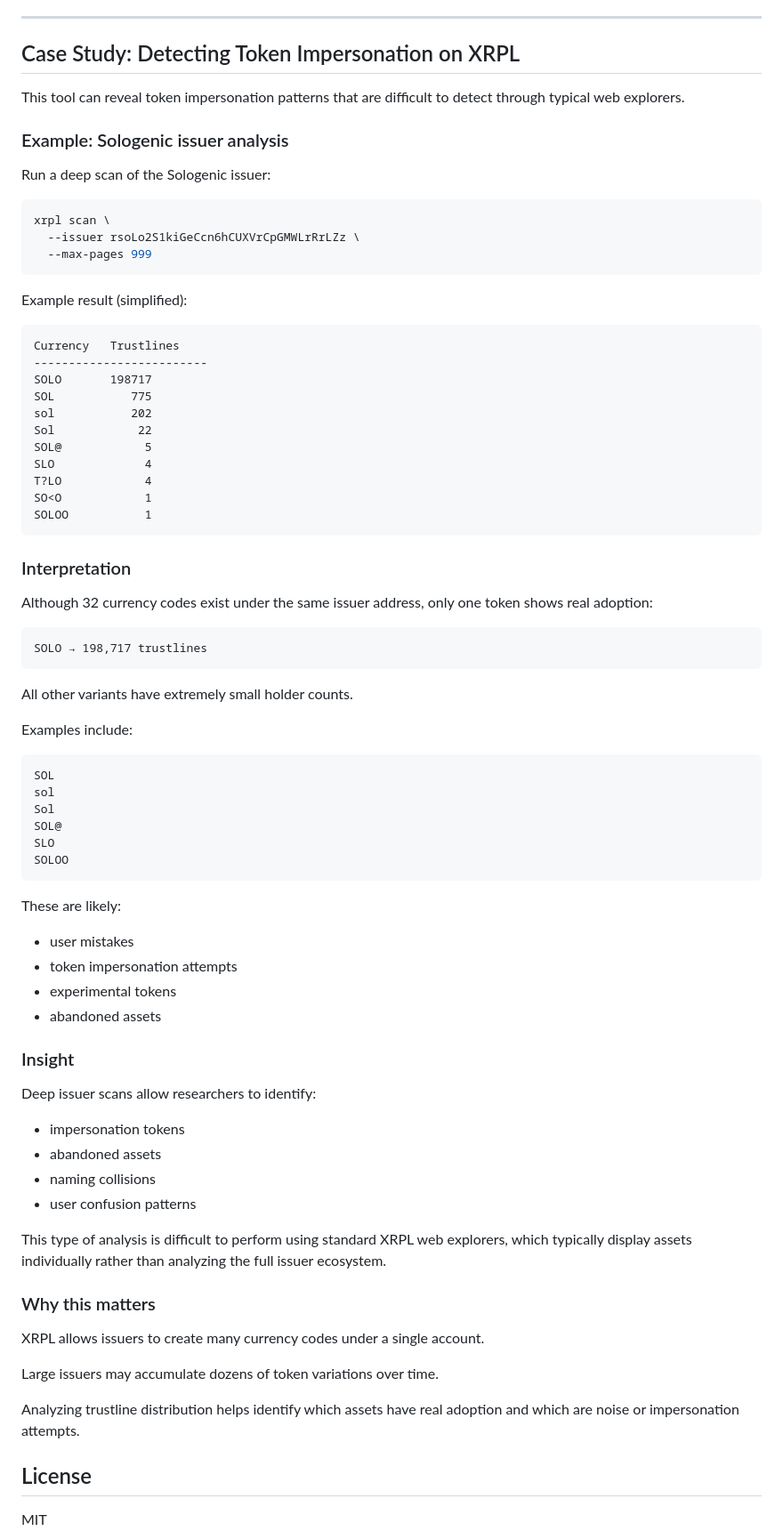
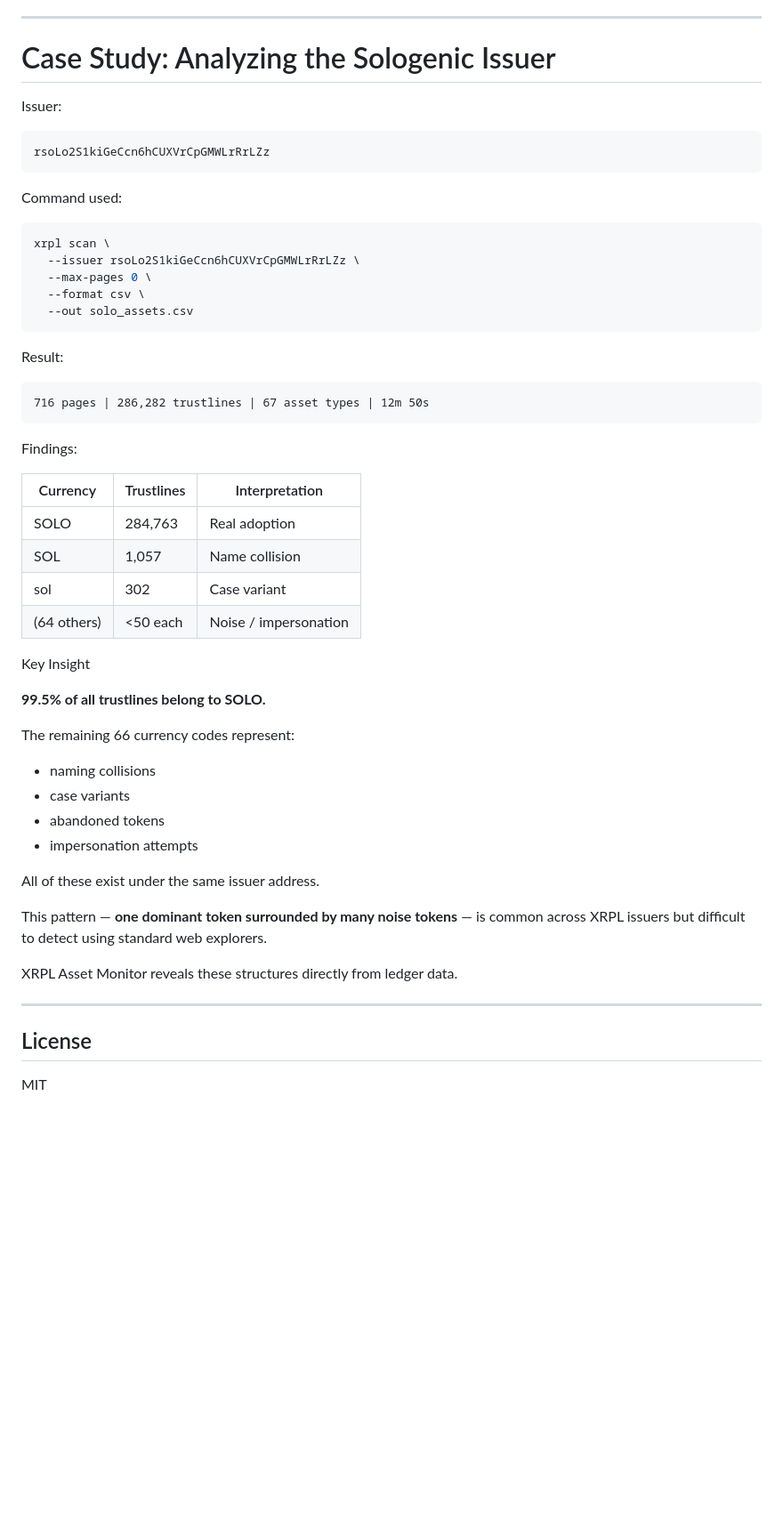
Before and after one commit to yuandong0504/xrpl-asset-monitor, a Markdown page: README.md, the part around the change. Shown at 89% size. Drawn GitHub-style; blank space fills up the shorter version.

Commit message:
Add research playbook and issuer ecosystem case study

````diff
--- a/README.md
+++ b/README.md
@@ -363,83 +363,57 @@ This helps evaluate whether a token ecosystem is decentralized or dominated by w
 - XRPL data export for quantitative analysis
 
 ---
-## Case Study: Detecting Token Impersonation on XRPL
+# Case Study: Analyzing the Sologenic Issuer
 
-This tool can reveal token impersonation patterns that are difficult to detect through typical web explorers.
+Issuer:
 
-### Example: Sologenic issuer analysis
+```
+rsoLo2S1kiGeCcn6hCUXVrCpGMWLrRrLZz
+```
 
-Run a deep scan of the Sologenic issuer:
+Command used:
 
 ```bash
 xrpl scan \
   --issuer rsoLo2S1kiGeCcn6hCUXVrCpGMWLrRrLZz \
-  --max-pages 999
+  --max-pages 0 \
+  --format csv \
+  --out solo_assets.csv
 ```
 
-Example result (simplified):
+Result:
 
 ```
-Currency   Trustlines
--------------------------
-SOLO       198717
-SOL           775
-sol           202
-Sol            22
-SOL@            5
-SLO             4
-T?LO            4
-SO<O            1
-SOLOO           1
+716 pages | 286,282 trustlines | 67 asset types | 12m 50s
 ```
 
-### Interpretation
+Findings:
 
-Although 32 currency codes exist under the same issuer address, only one token shows real adoption:
+| Currency | Trustlines | Interpretation |
+|--------|-----------|---------------|
+| SOLO | 284,763 | Real adoption |
+| SOL | 1,057 | Name collision |
+| sol | 302 | Case variant |
+| (64 others) | <50 each | Noise / impersonation |
 
-```
-SOLO → 198,717 trustlines
-```
+Key Insight
 
-All other variants have extremely small holder counts.
+**99.5% of all trustlines belong to SOLO.**
 
-Examples include:
+The remaining 66 currency codes represent:
 
-```
-SOL
-sol
-Sol
-SOL@
-SLO
-SOLOO
-```
+- naming collisions
+- case variants
+- abandoned tokens
+- impersonation attempts
 
-These are likely:
+All of these exist under the same issuer address.
 
-- user mistakes
-- token impersonation attempts
-- experimental tokens
-- abandoned assets
+This pattern — **one dominant token surrounded by many noise tokens** — is common across XRPL issuers but difficult to detect using standard web explorers.
 
-### Insight
+XRPL Asset Monitor reveals these structures directly from ledger data.
 
-Deep issuer scans allow researchers to identify:
-
-- impersonation tokens
-- abandoned assets
-- naming collisions
-- user confusion patterns
-
-This type of analysis is difficult to perform using standard XRPL web explorers, which typically display assets individually rather than analyzing the full issuer ecosystem.
-
-### Why this matters
-
-XRPL allows issuers to create many currency codes under a single account.
-
-Large issuers may accumulate dozens of token variations over time.
-
-Analyzing trustline distribution helps identify which assets have real adoption and which are noise or impersonation attempts.
-
+---
 ## License
 
 MIT
````
